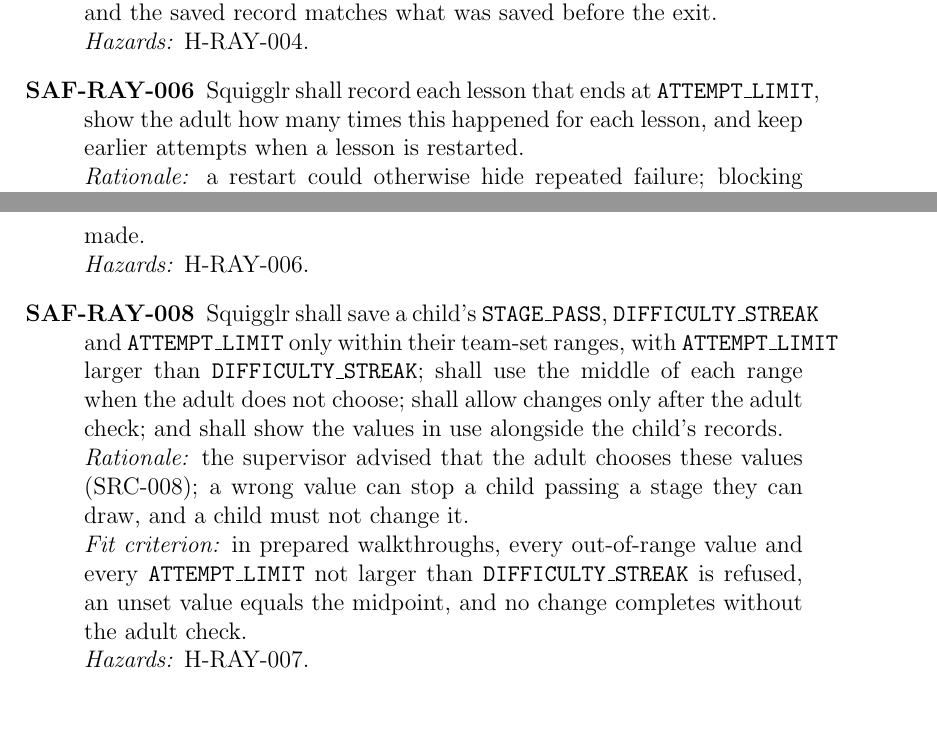
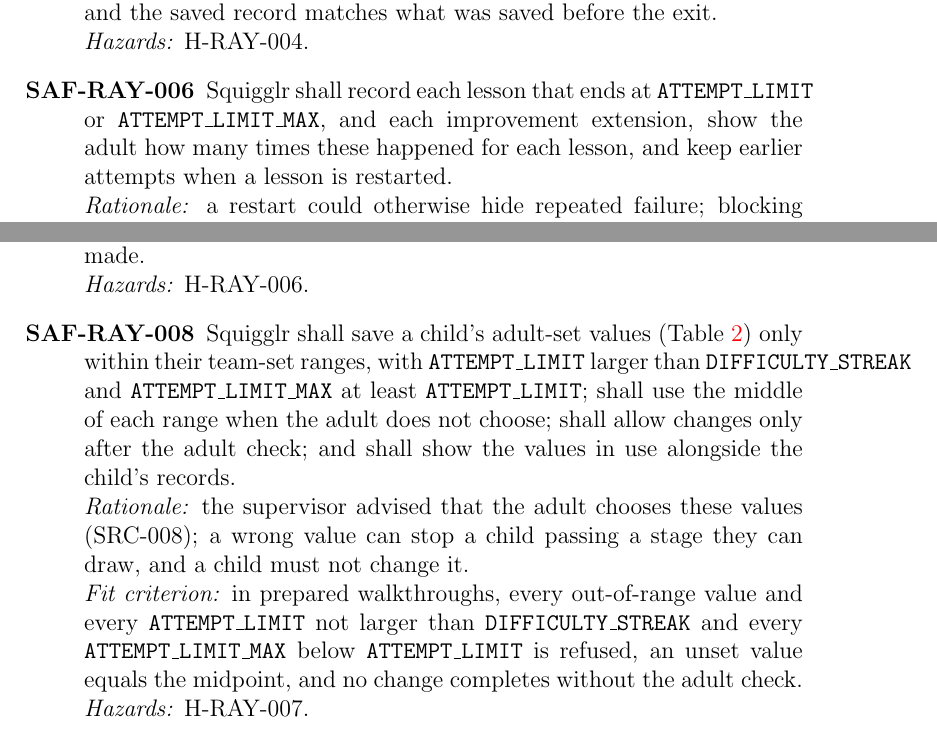
Before and after one commit to AHMEDELZARIA/squigglr, a LaTeX document (docs/SRS/SRS.tex): two parts of pages 29 and 30 of 43, joined at a grey line, cut so that both start at the same text, the shorter picture padded with empty space. Compiled offline with pdfLaTeX; a LaTeX package or settings file that is missing is left out.

Commit message:
docs: cover attempt extensions in hazards and safety requirements (#102)

```diff
--- a/docs/SRS/SRS.tex
+++ b/docs/SRS/SRS.tex
@@ -895,7 +895,8 @@
 and the saved record matches what was saved before the exit.\\
 \emph{Hazards:} H-RAY-004.
 \item[SAF-RAY-006] Squigglr shall record each lesson that ends at
-\texttt{ATTEMPT\_LIMIT}, show the adult how many times this happened for
+\texttt{ATTEMPT\_LIMIT} or \texttt{ATTEMPT\_LIMIT\_MAX}, and each
+improvement extension, show the adult how many times these happened for
 each lesson, and keep earlier attempts when a lesson is restarted.\\
 \emph{Rationale:} a restart could otherwise hide repeated failure; blocking
 restarts would stop children from restarting on their own (SRC-005,
@@ -912,17 +913,18 @@
 every attempt and suggestion is saved under the learner shown when it was
 made.\\
 \emph{Hazards:} H-RAY-006.
-\item[SAF-RAY-008] Squigglr shall save a child's \texttt{STAGE\_PASS},
-\texttt{DIFFICULTY\_STREAK} and \texttt{ATTEMPT\_LIMIT} only within their
-team-set ranges, with \texttt{ATTEMPT\_LIMIT} larger than
-\texttt{DIFFICULTY\_STREAK}; shall use the middle of each range when the
+\item[SAF-RAY-008] Squigglr shall save a child's adult-set values
+(Table~\ref{tab:goalconst}) only within their team-set ranges, with
+\texttt{ATTEMPT\_LIMIT} larger than \texttt{DIFFICULTY\_STREAK} and
+\texttt{ATTEMPT\_LIMIT\_MAX} at least \texttt{ATTEMPT\_LIMIT}; shall use the middle of each range when the
 adult does not choose; shall allow changes only after the adult check; and
 shall show the values in use alongside the child's records.\\
 \emph{Rationale:} the supervisor advised that the adult chooses these
 values (SRC-008); a wrong value can stop a child passing a stage they can
 draw, and a child must not change it.\\
 \emph{Fit criterion:} in prepared walkthroughs, every out-of-range value and
-every \texttt{ATTEMPT\_LIMIT} not larger than \texttt{DIFFICULTY\_STREAK} is
+every \texttt{ATTEMPT\_LIMIT} not larger than \texttt{DIFFICULTY\_STREAK}
+and every \texttt{ATTEMPT\_LIMIT\_MAX} below \texttt{ATTEMPT\_LIMIT} is
 refused, an unset value equals the midpoint, and no change completes
 without the adult check.\\
 \emph{Hazards:} H-RAY-007.
```
Also changed, not shown: docs/HazardAnalysis/HazardAnalysis.tex (+7 -5 lines).
